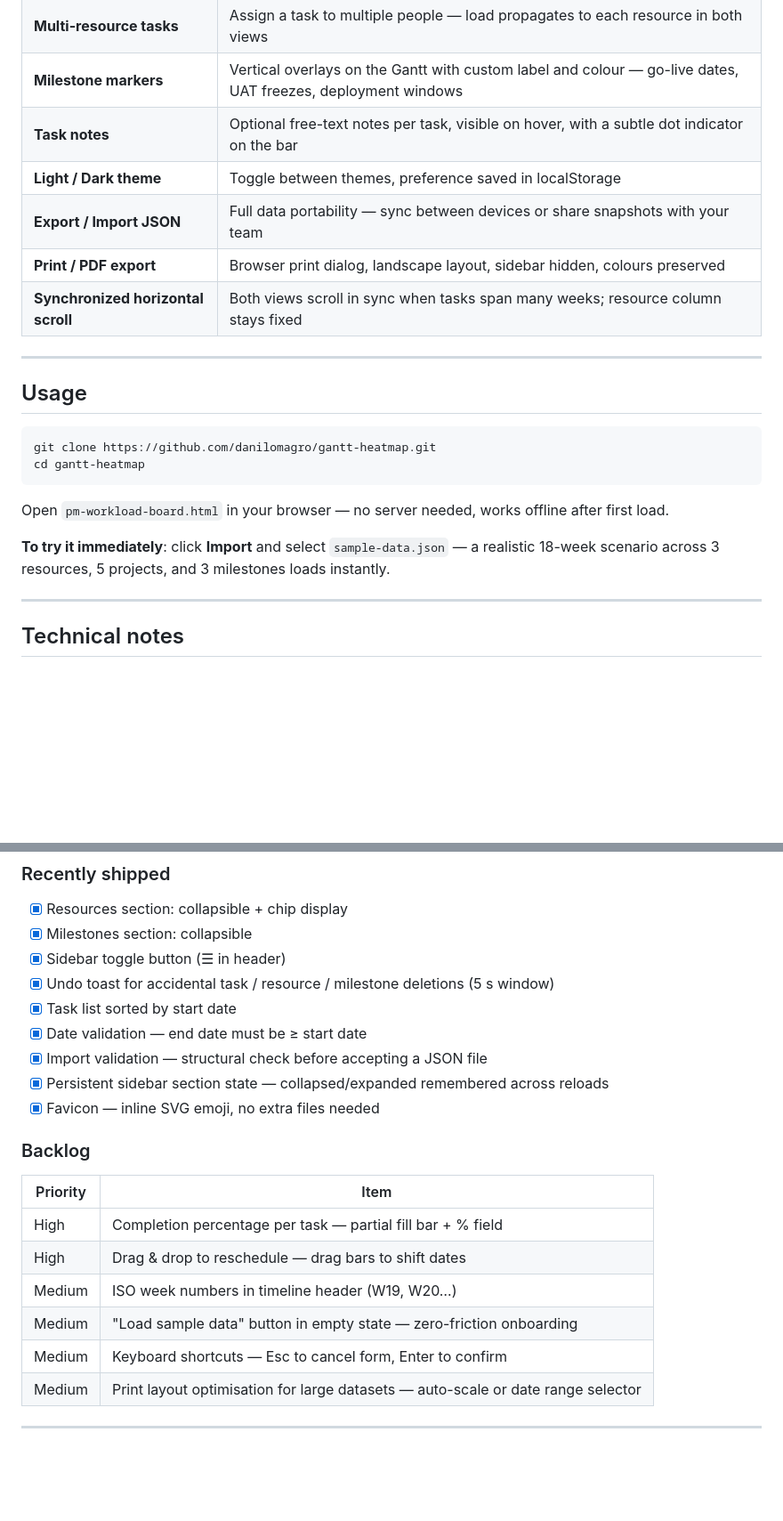
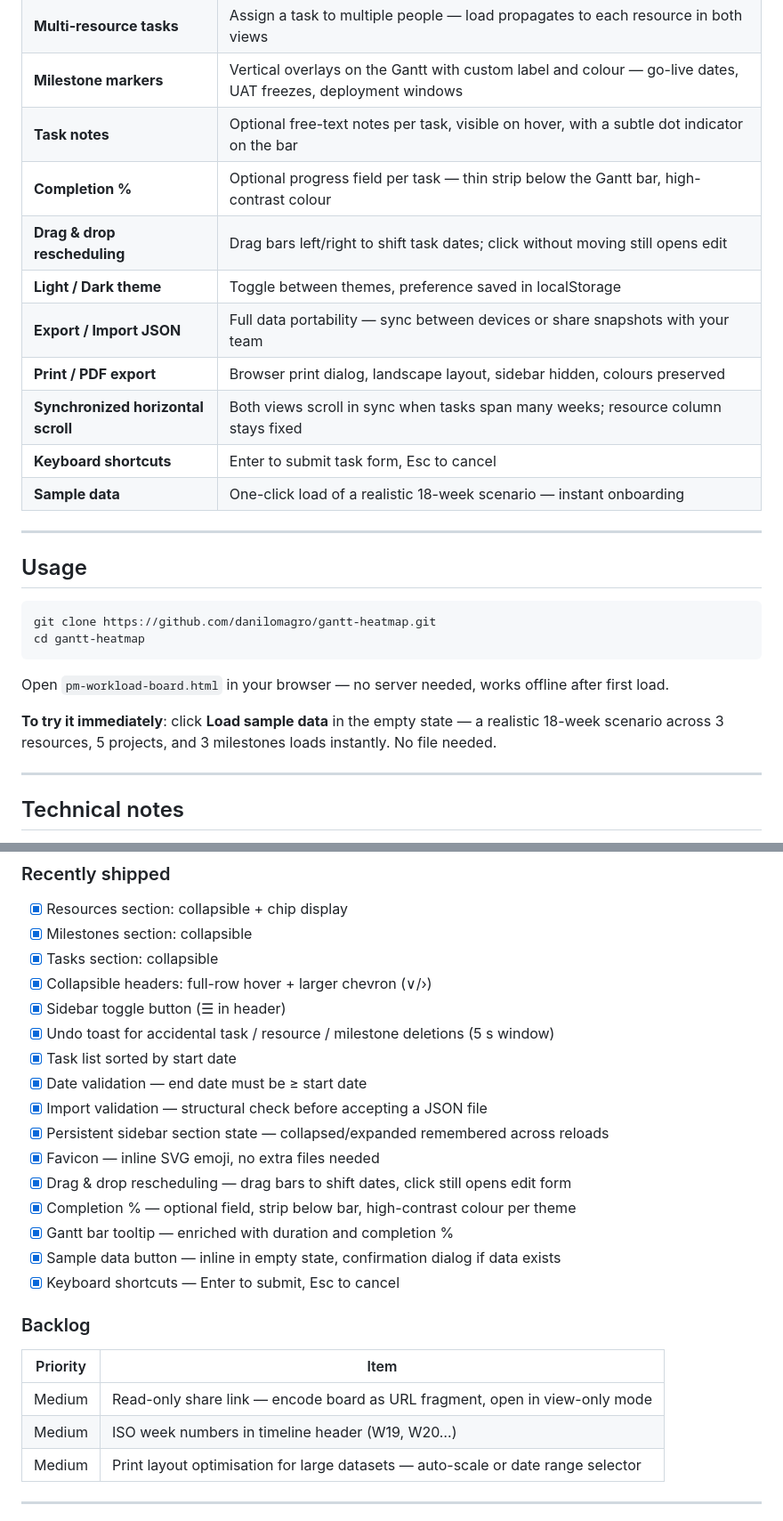
Before and after one commit to danilomagro/gantt-heatmap, a Markdown page: README.md, 2 parts joined by grey strips. Shown at 89% size. Drawn GitHub-style; blank space fills up the shorter version.

Commit message:
Update README: sync features table, shipped list, and backlog
Co-Authored-By: Claude Sonnet 4.6 <noreply@anthropic.com>

```diff
--- a/README.md
+++ b/README.md
@@ -28,10 +28,14 @@ The heatmap is never filled in manually. Red means red because the bars say so.
 | **Multi-resource tasks** | Assign a task to multiple people — load propagates to each resource in both views |
 | **Milestone markers** | Vertical overlays on the Gantt with custom label and colour — go-live dates, UAT freezes, deployment windows |
 | **Task notes** | Optional free-text notes per task, visible on hover, with a subtle dot indicator on the bar |
+| **Completion %** | Optional progress field per task — thin strip below the Gantt bar, high-contrast colour |
+| **Drag & drop rescheduling** | Drag bars left/right to shift task dates; click without moving still opens edit |
 | **Light / Dark theme** | Toggle between themes, preference saved in localStorage |
 | **Export / Import JSON** | Full data portability — sync between devices or share snapshots with your team |
 | **Print / PDF export** | Browser print dialog, landscape layout, sidebar hidden, colours preserved |
 | **Synchronized horizontal scroll** | Both views scroll in sync when tasks span many weeks; resource column stays fixed |
+| **Keyboard shortcuts** | Enter to submit task form, Esc to cancel |
+| **Sample data** | One-click load of a realistic 18-week scenario — instant onboarding |
 
 ---
 
@@ -44,7 +48,7 @@ cd gantt-heatmap
 
 Open `pm-workload-board.html` in your browser — no server needed, works offline after first load.
 
-**To try it immediately**: click **Import** and select `sample-data.json` — a realistic 18-week scenario across 3 resources, 5 projects, and 3 milestones loads instantly.
+**To try it immediately**: click **Load sample data** in the empty state — a realistic 18-week scenario across 3 resources, 5 projects, and 3 milestones loads instantly. No file needed.
 
 ---
 
@@ -77,6 +81,8 @@ The implementation was handled entirely by **[Claude Code](https://claude.ai)**
 
 - [x] Resources section: collapsible + chip display
 - [x] Milestones section: collapsible
+- [x] Tasks section: collapsible
+- [x] Collapsible headers: full-row hover + larger chevron (∨/›)
 - [x] Sidebar toggle button (☰ in header)
 - [x] Undo toast for accidental task / resource / milestone deletions (5 s window)
 - [x] Task list sorted by start date
@@ -84,16 +90,18 @@ The implementation was handled entirely by **[Claude Code](https://claude.ai)**
 - [x] Import validation — structural check before accepting a JSON file
 - [x] Persistent sidebar section state — collapsed/expanded remembered across reloads
 - [x] Favicon — inline SVG emoji, no extra files needed
+- [x] Drag & drop rescheduling — drag bars to shift dates, click still opens edit form
+- [x] Completion % — optional field, strip below bar, high-contrast colour per theme
+- [x] Gantt bar tooltip — enriched with duration and completion %
+- [x] Sample data button — inline in empty state, confirmation dialog if data exists
+- [x] Keyboard shortcuts — Enter to submit, Esc to cancel
 
 ### Backlog
 
 | Priority | Item |
 |---|---|
-| High | Completion percentage per task — partial fill bar + % field |
-| High | Drag & drop to reschedule — drag bars to shift dates |
+| Medium | Read-only share link — encode board as URL fragment, open in view-only mode |
 | Medium | ISO week numbers in timeline header (W19, W20…) |
-| Medium | "Load sample data" button in empty state — zero-friction onboarding |
-| Medium | Keyboard shortcuts — Esc to cancel form, Enter to confirm |
 | Medium | Print layout optimisation for large datasets — auto-scale or date range selector |
 
 ---
```
